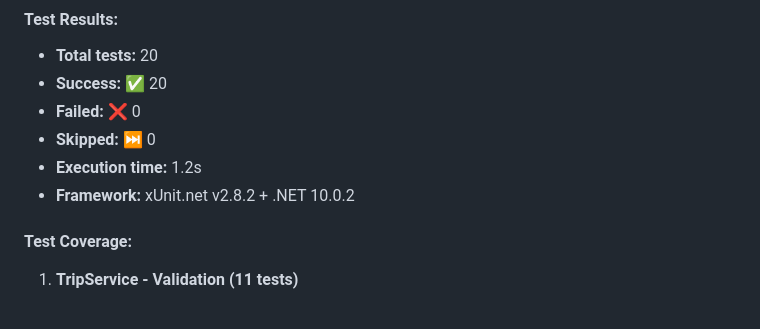
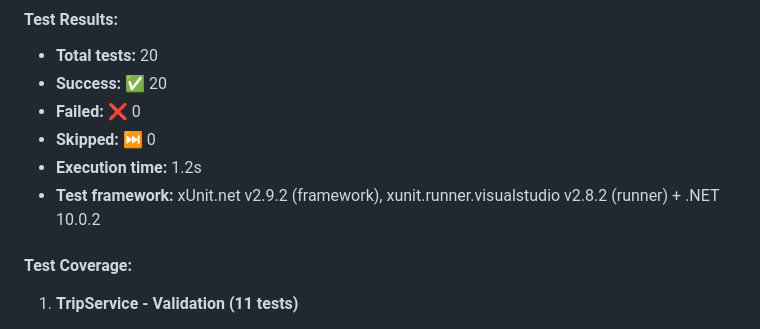
Before and after one commit to domadev0101/10xMotoNomad, a Markdown page: docs/migration/dotnet10-migration-summary.md, the part around the change. Rendered like a GitHub page.

Commit message:
Update docs/migration/dotnet10-migration-summary.md
Co-authored-by: Copilot <175728472+Copilot@users.noreply.github.com>

```diff
--- a/docs/migration/dotnet10-migration-summary.md
+++ b/docs/migration/dotnet10-migration-summary.md
@@ -155,7 +155,7 @@ Ran the full unit test suite from the `MotoNomad.Tests` project:
 - **Failed:** ❌ 0
 - **Skipped:** ⏭️ 0
 - **Execution time:** 1.2s
-- **Framework:** xUnit.net v2.8.2 + .NET 10.0.2
+- **Test framework:** xUnit.net v2.9.2 (framework), xunit.runner.visualstudio v2.8.2 (runner) + .NET 10.0.2
 
 #### Test Coverage:
 1. **TripService - Validation (11 tests)**
```
